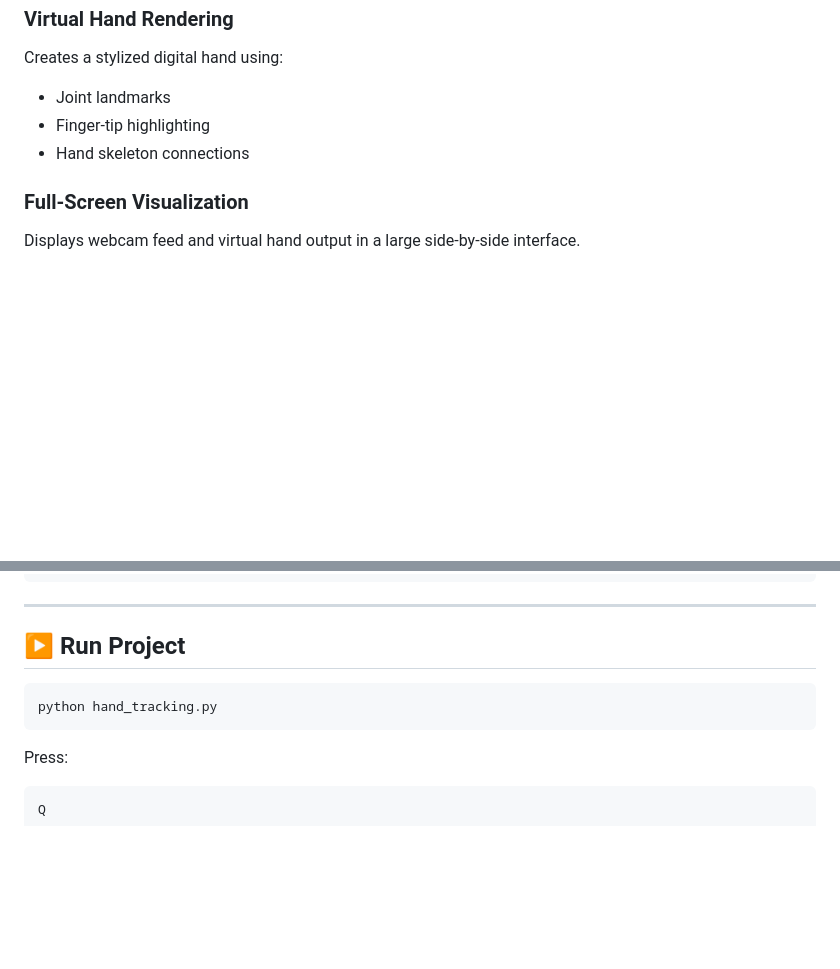
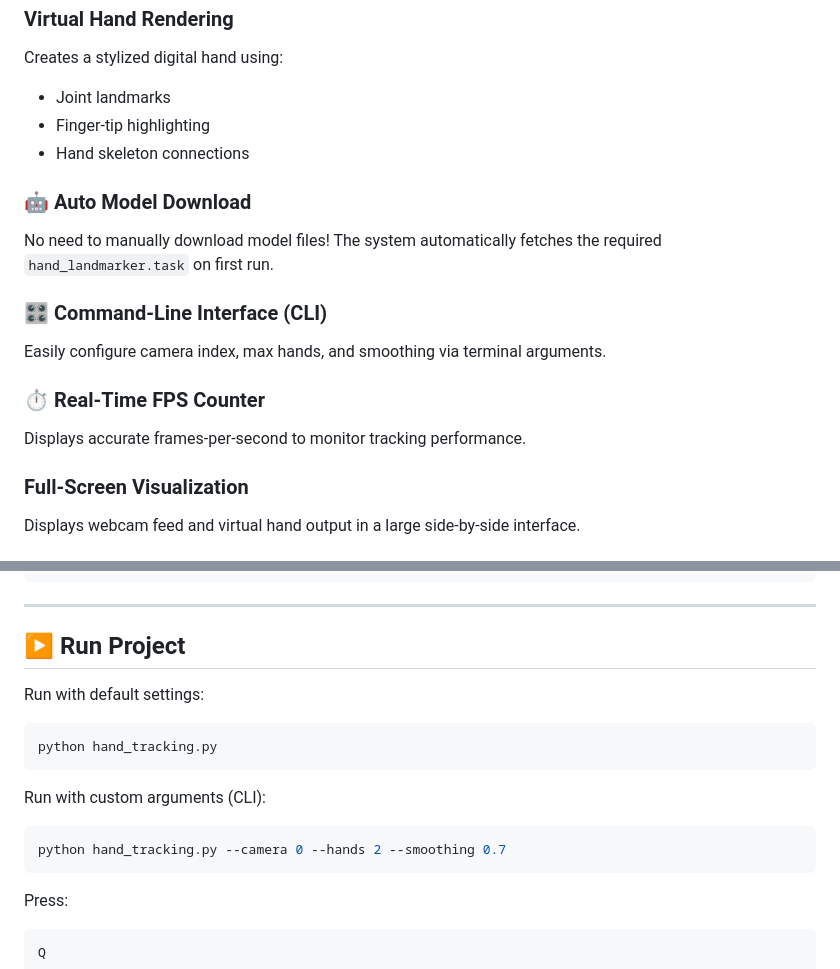
Before and after one commit to mohammadrezamirtaleb/AI-Powered-Projects, a Markdown page: Computer Vision/Hand Tracker/README.md, 2 parts joined by grey strips. Rendered like a GitHub page; blank space fills up the shorter version.

Commit message:
docs: update READMEs with new features (CLI, Auto-download, Async, Dashboard Downloads)

````diff
--- a/Computer Vision/Hand Tracker/README.md
+++ b/Computer Vision/Hand Tracker/README.md
@@ -90,6 +90,18 @@ Creates a stylized digital hand using:
 * Finger-tip highlighting
 * Hand skeleton connections
 
+### 🤖 Auto Model Download
+
+No need to manually download model files! The system automatically fetches the required `hand_landmarker.task` on first run.
+
+### 🎛 Command-Line Interface (CLI)
+
+Easily configure camera index, max hands, and smoothing via terminal arguments.
+
+### ⏱️ Real-Time FPS Counter
+
+Displays accurate frames-per-second to monitor tracking performance.
+
 ### Full-Screen Visualization
 
 Displays webcam feed and virtual hand output in a large side-by-side interface.
@@ -176,8 +188,16 @@ numpy
 
 ## ▶ Run Project
 
+Run with default settings:
+
 ```bash
 python hand_tracking.py
+```
+
+Run with custom arguments (CLI):
+
+```bash
+python hand_tracking.py --camera 0 --hands 2 --smoothing 0.7
 ```
 
 Press:
````
Also changed, not shown: Computer Vision/FaceVision Pro/README.md (+2 -1 lines).
